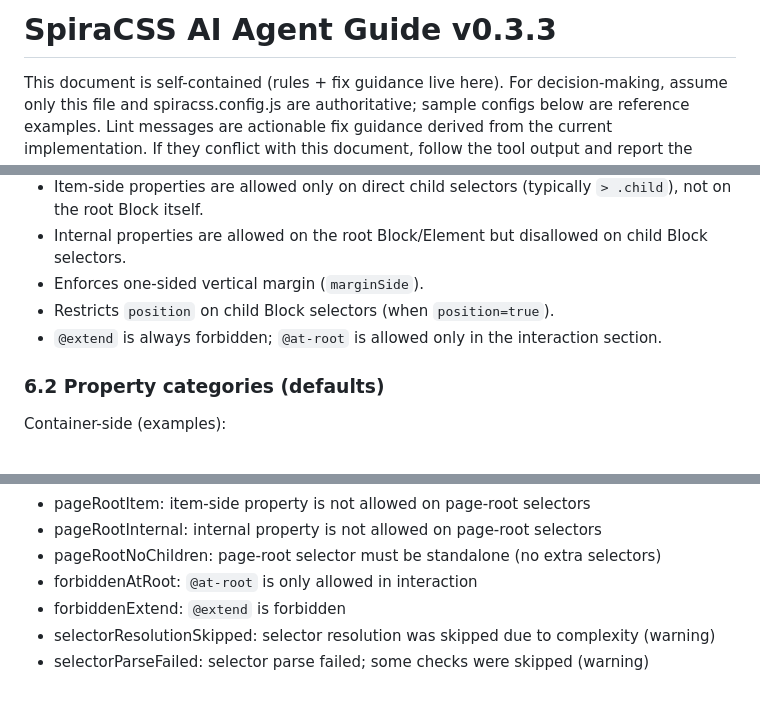
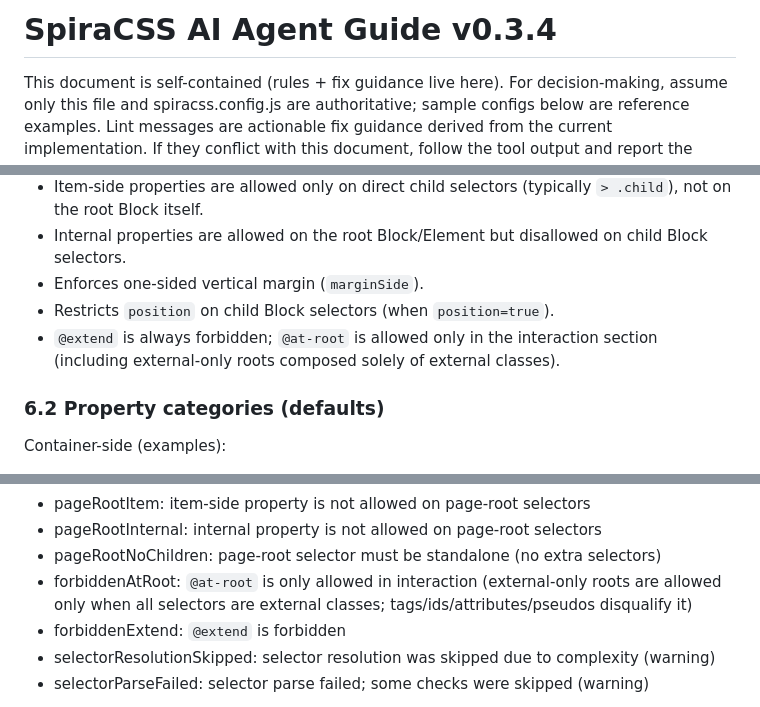
Before and after one commit to zetsubo-dev/spiracss-starter-vanilla, a Markdown page: spiracss-ai-agent-doc.md, 3 parts joined by grey strips. GitHub-like rendering.

Commit message:
docs: update AI agent guide v0.3.4

```diff
--- a/spiracss-ai-agent-doc.md
+++ b/spiracss-ai-agent-doc.md
@@ -1,4 +1,4 @@
-# SpiraCSS AI Agent Guide v0.3.3
+# SpiraCSS AI Agent Guide v0.3.4
 
 This document is self-contained (rules + fix guidance live here). For decision-making, assume only this file and spiracss.config.js are authoritative; sample configs below are reference examples.
 Lint messages are actionable fix guidance derived from the current implementation. If they conflict with this document, follow the tool output and report the mismatch; config remains highest priority.
@@ -221,7 +221,8 @@ Property placement enforces the parent/child responsibility split:
 - Internal properties are allowed on the root Block/Element but disallowed on child Block selectors.
 - Enforces one-sided vertical margin (`marginSide`).
 - Restricts `position` on child Block selectors (when `position=true`).
-- `@extend` is always forbidden; `@at-root` is allowed only in the interaction section.
+- `@extend` is always forbidden; `@at-root` is allowed only in the interaction section
+  (including external-only roots composed solely of external classes).
 
 ### 6.2 Property categories (defaults)
 
@@ -548,7 +549,8 @@ spiracss/property-placement:
 - pageRootItem: item-side property is not allowed on page-root selectors
 - pageRootInternal: internal property is not allowed on page-root selectors
 - pageRootNoChildren: page-root selector must be standalone (no extra selectors)
-- forbiddenAtRoot: `@at-root` is only allowed in interaction
+- forbiddenAtRoot: `@at-root` is only allowed in interaction (external-only roots are allowed
+  only when all selectors are external classes; tags/ids/attributes/pseudos disqualify it)
 - forbiddenExtend: `@extend` is forbidden
 - selectorResolutionSkipped: selector resolution was skipped due to complexity (warning)
 - selectorParseFailed: selector parse failed; some checks were skipped (warning)
```
Also changed, not shown: other parts of spiracss-ai-agent-doc.md (+3 -3 lines).
